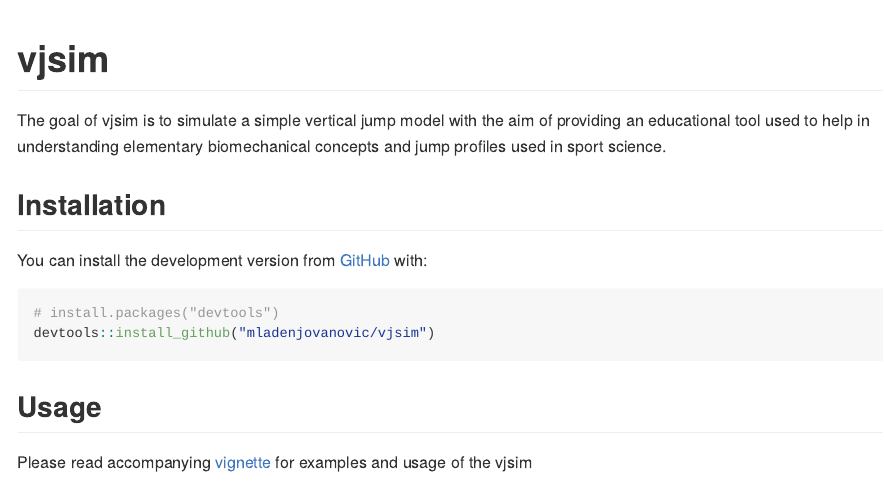
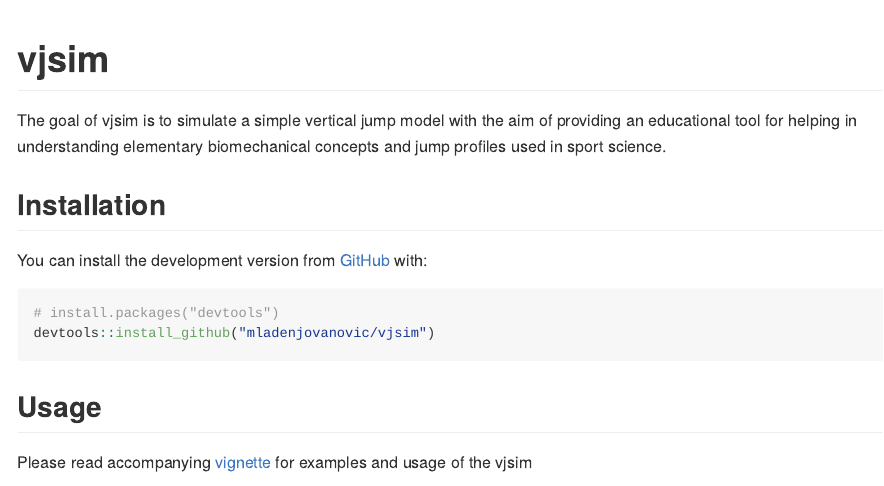
Before and after one commit to mladenjovanovic/vjsim, an R Markdown document (README.Rmd): the page in a window 1100 px wide, from its top. The pictures show the output file README.md that the author committed with the source, drawn offline in the style of GitHub.

Commit message:
Few changes in DESCRIPTION

```diff
--- a/README.Rmd
+++ b/README.Rmd
@@ -18,7 +18,7 @@
 <!-- badges: start -->
 <!-- badges: end -->
 
-The goal of vjsim is to simulate a simple vertical jump model with the aim of providing an educational tool used to help in understanding elementary biomechanical concepts and jump profiles used in sport science.
+The goal of vjsim is to simulate a simple vertical jump model with the aim of providing an educational tool for helping in understanding elementary biomechanical concepts and jump profiles used in sport science.
 
 ## Installation
 
```
Also changed, not shown: README.md, 1 other file.
